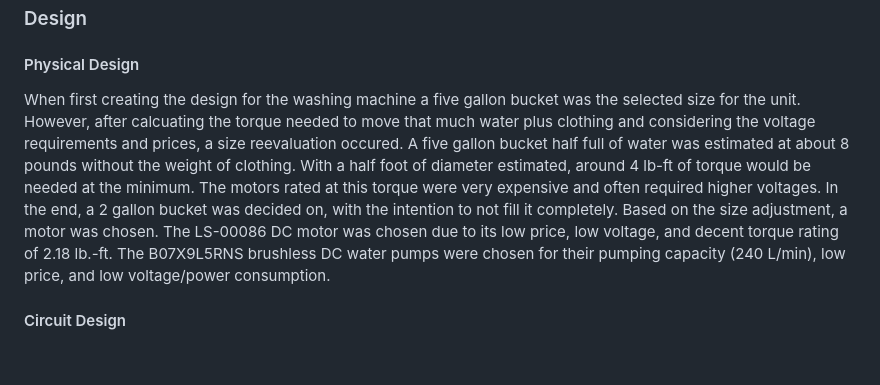
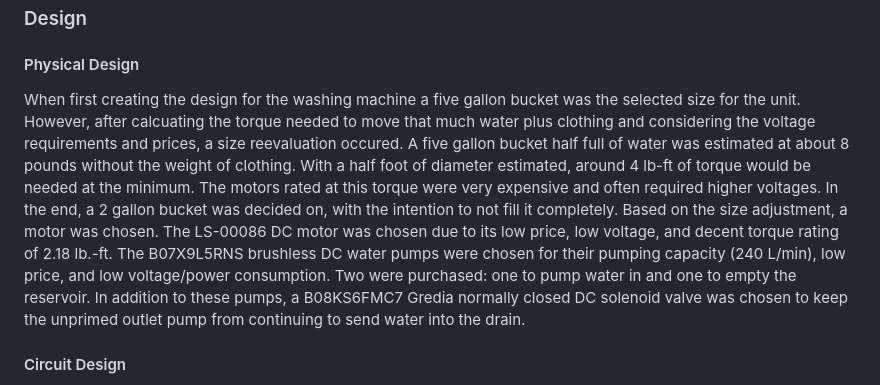
Before and after one commit to thco227/PortableWashingMachine_BAE305-Project, a Markdown page: README.md, the part around the change. Rendered like a GitHub page; blank space fills up the shorter version.

```diff
--- a/README.md
+++ b/README.md
@@ -32,7 +32,7 @@ The goal of our project was to create a portable washing machine. The portable w
 ### Design
 
 #### Physical Design
-When first creating the design for the washing machine a five gallon bucket was the selected size for the unit. However, after calcuating the torque needed to move that much water plus clothing and considering the voltage requirements and prices, a size reevaluation occured. A five gallon bucket half full of water was estimated at about 8 pounds without the weight of clothing. With a half foot of diameter estimated, around 4 lb-ft of torque would be needed at the minimum. The motors rated at this torque were very expensive and often required higher voltages. In the end, a 2 gallon bucket was decided on, with the intention to not fill it completely. Based on the size adjustment, a motor was chosen. The LS-00086 DC motor was chosen due to its low price, low voltage, and decent torque rating of 2.18 lb.-ft. The B07X9L5RNS brushless DC water pumps were chosen for their pumping capacity (240 L/min), low price, and low voltage/power consumption.
+When first creating the design for the washing machine a five gallon bucket was the selected size for the unit. However, after calcuating the torque needed to move that much water plus clothing and considering the voltage requirements and prices, a size reevaluation occured. A five gallon bucket half full of water was estimated at about 8 pounds without the weight of clothing. With a half foot of diameter estimated, around 4 lb-ft of torque would be needed at the minimum. The motors rated at this torque were very expensive and often required higher voltages. In the end, a 2 gallon bucket was decided on, with the intention to not fill it completely. Based on the size adjustment, a motor was chosen. The LS-00086 DC motor was chosen due to its low price, low voltage, and decent torque rating of 2.18 lb.-ft. The B07X9L5RNS brushless DC water pumps were chosen for their pumping capacity (240 L/min), low price, and low voltage/power consumption. Two were purchased: one to pump water in and one to empty the reservoir. In addition to these pumps, a B08KS6FMC7 Gredia normally closed DC solenoid valve was chosen to keep the unprimed outlet pump from continuing to send water into the drain.
 
 #### Circuit Design
 When designing the washing machine, an important factor was being able to control the operation of the pumps, motor, and valve, which all operated at 12 volts DC. This voltage could not be supplied from the RedBoard alone, so relays were used to switch them on and off. The components of the washing machine were connected to the switch connected terminals on the relay. A 12 volt supply was connected to these terminals as well. When the relay was turned on, the switch would close, allowing the 12 volts to flow to ground, and subsequently turning on the desired component.
```
